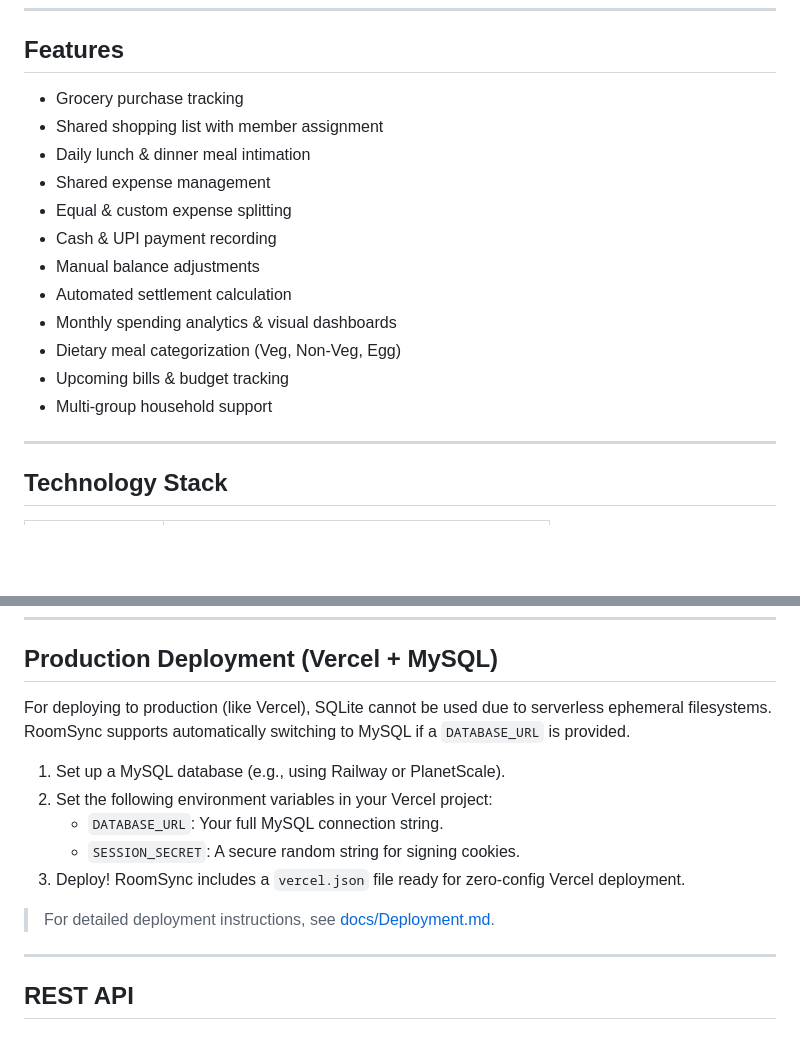
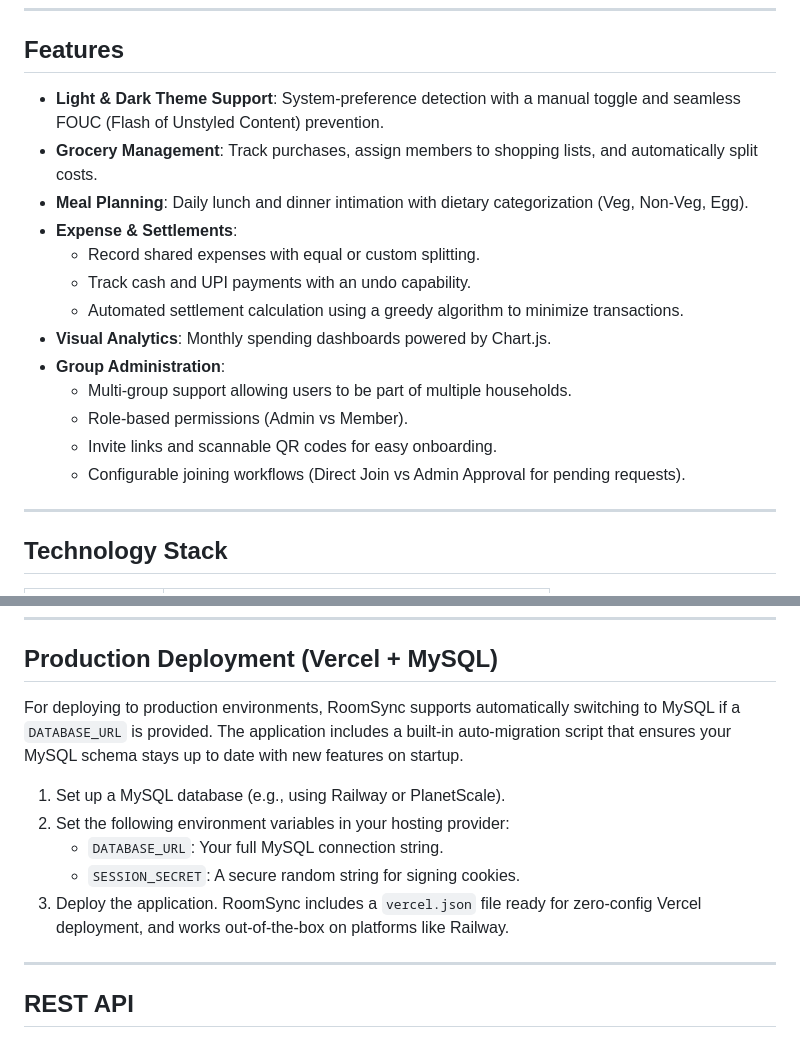
Before and after one commit to Ankitj9568/RoomSync, a Markdown page: Readme.md, 2 parts joined by grey strips. Rendered like a GitHub page; blank space fills up the shorter version.

Commit message:
Update README with detailed features and deployment instructions

```diff
--- a/Readme.md
+++ b/Readme.md
@@ -8,18 +8,19 @@ RoomSync is a lightweight web application that helps people living together mana
 
 ## Features
 
-- Grocery purchase tracking
-- Shared shopping list with member assignment
-- Daily lunch & dinner meal intimation
-- Shared expense management
-- Equal & custom expense splitting
-- Cash & UPI payment recording
-- Manual balance adjustments
-- Automated settlement calculation
-- Monthly spending analytics & visual dashboards
-- Dietary meal categorization (Veg, Non-Veg, Egg)
-- Upcoming bills & budget tracking
-- Multi-group household support
+- **Light & Dark Theme Support**: System-preference detection with a manual toggle and seamless FOUC (Flash of Unstyled Content) prevention.
+- **Grocery Management**: Track purchases, assign members to shopping lists, and automatically split costs.
+- **Meal Planning**: Daily lunch and dinner intimation with dietary categorization (Veg, Non-Veg, Egg).
+- **Expense & Settlements**:
+  - Record shared expenses with equal or custom splitting.
+  - Track cash and UPI payments with an undo capability.
+  - Automated settlement calculation using a greedy algorithm to minimize transactions.
+- **Visual Analytics**: Monthly spending dashboards powered by Chart.js.
+- **Group Administration**:
+  - Multi-group support allowing users to be part of multiple households.
+  - Role-based permissions (Admin vs Member).
+  - Invite links and scannable QR codes for easy onboarding.
+  - Configurable joining workflows (Direct Join vs Admin Approval for pending requests).
 
 ---
 
@@ -89,15 +90,14 @@ Once the server starts, open `http://localhost:3000` in your browser.
 
 ## Production Deployment (Vercel + MySQL)
 
-For deploying to production (like Vercel), SQLite cannot be used due to serverless ephemeral filesystems. RoomSync supports automatically switching to MySQL if a `DATABASE_URL` is provided.
+For deploying to production environments, RoomSync supports automatically switching to MySQL if a `DATABASE_URL` is provided. The application includes a built-in auto-migration script that ensures your MySQL schema stays up to date with new features on startup.
 
 1. Set up a MySQL database (e.g., using Railway or PlanetScale).
-2. Set the following environment variables in your Vercel project:
+2. Set the following environment variables in your hosting provider:
    - `DATABASE_URL`: Your full MySQL connection string.
    - `SESSION_SECRET`: A secure random string for signing cookies.
-3. Deploy! RoomSync includes a `vercel.json` file ready for zero-config Vercel deployment.
+3. Deploy the application. RoomSync includes a `vercel.json` file ready for zero-config Vercel deployment, and works out-of-the-box on platforms like Railway.
 
-> For detailed deployment instructions, see [docs/Deployment.md](docs/Deployment.md).
 
 ---
 
```
